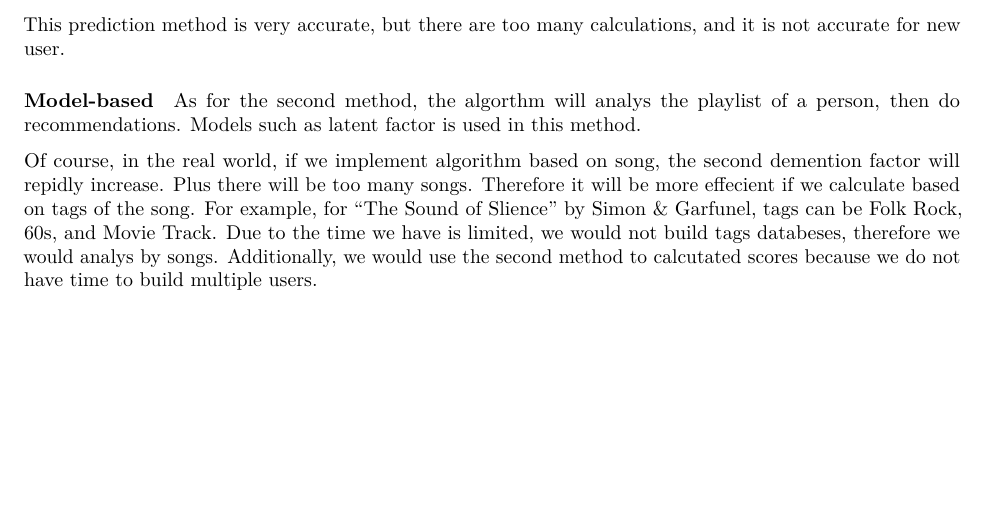
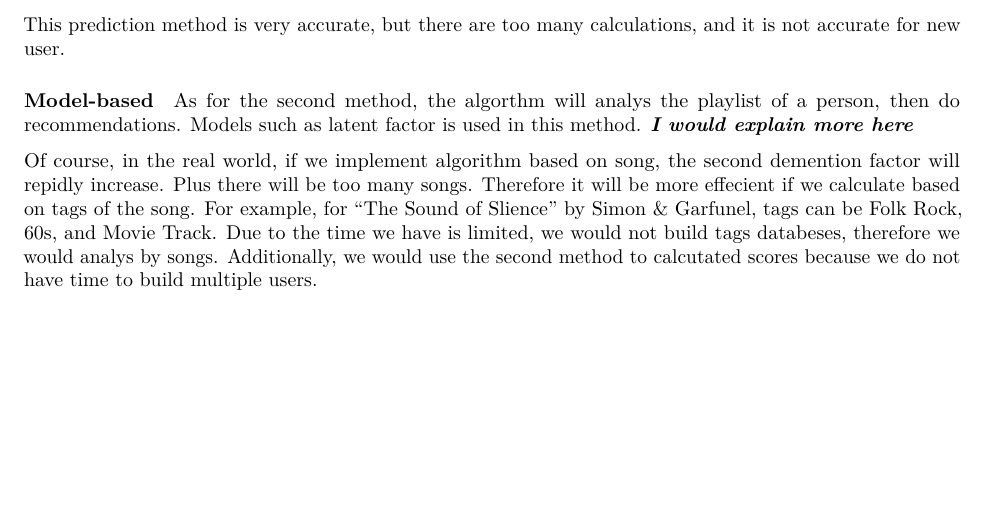
Before and after one commit to TravisThomasAC/cs250-FinalProject-Team9, an R Markdown document (RMarkdownPackage/ProgressReport2.Rmd): part of page 2 of 2, cut so that both start at the same text. Rendered offline with R 4.5, knitr and Pandoc, then LaTeX, with nearby package versions.

Commit message:
revised report

```diff
--- a/RMarkdownPackage/ProgressReport2.Rmd
+++ b/RMarkdownPackage/ProgressReport2.Rmd
@@ -43,6 +43,6 @@ This prediction method is very accurate, but there are too many calculations, an
 
 #### Model-based
 
-  As for the second method, the algorthm will analys the playlist of a person, then do recommendations. Models such as latent factor is used in this method.
+  As for the second method, the algorthm will analys the playlist of a person, then do recommendations. Models such as latent factor is used in this method. ***I would explain more here***
 
   Of course, in the real world, if we implement algorithm based on song, the second demention factor will repidly increase. Plus there will be too many songs. Therefore it will be more effecient if we calculate based on tags of the song. For example, for "The Sound of Slience" by Simon & Garfunel, tags can be Folk Rock, 60s, and Movie Track. Due to the time we have is limited, we would not build tags databeses, therefore we would analys by songs. Additionally, we would use the second method to calcutated scores because we do not have time to build multiple users.
```
Also changed, not shown: ProgressReport2.pdf (added), RMarkdownPackage/ProgressReport2.pdf (deleted).
